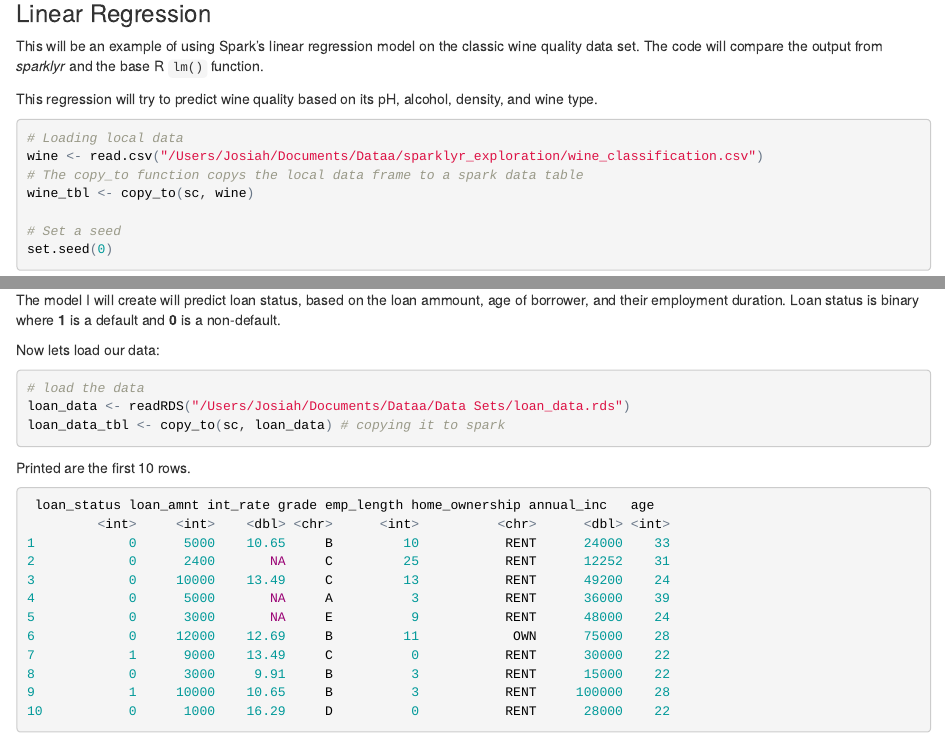
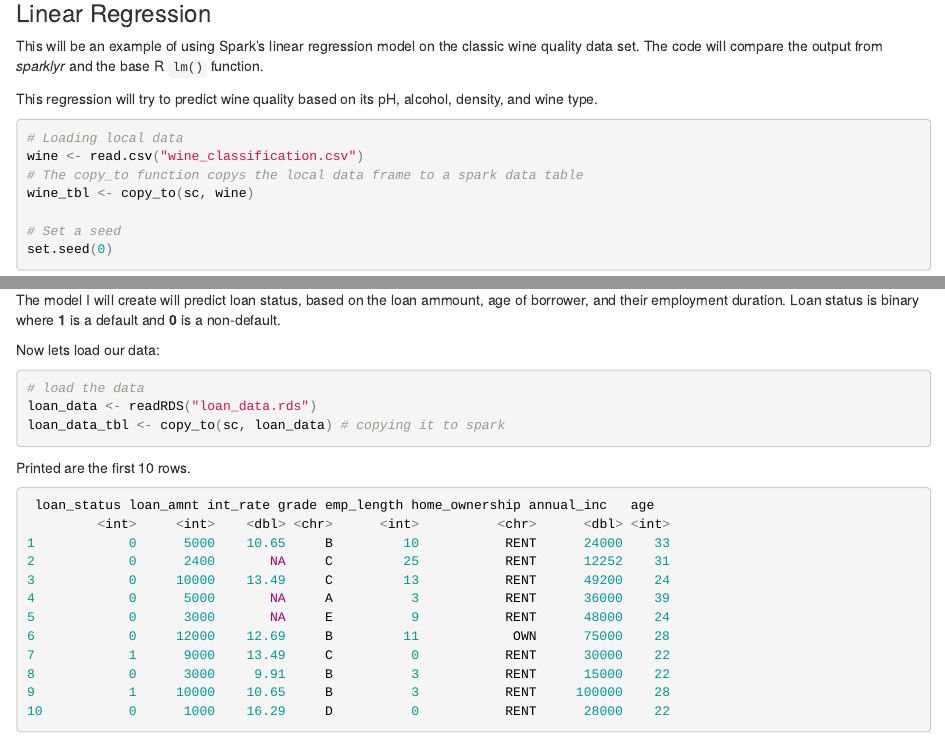
Before and after one commit to JosiahParry/sparklyr_exploration, an R Markdown document (sparklyr.Rmd): the page in a window 1100 px wide, from 480 px down, and a second part further down, joined at a grey line. The pictures show the output file sparklyr.html that the author committed with the source, opened offline.

Commit message:
change to data loading

````diff
--- a/sparklyr.Rmd
+++ b/sparklyr.Rmd
@@ -30,7 +30,7 @@ This regression will try to predict wine quality based on its pH, alcohol, densi
 
 ```{r, eval = F}
 # Loading local data
-wine <- read.csv("/Users/Josiah/Documents/Dataa/sparklyr_exploration/wine_classification.csv")
+wine <- read.csv("wine_classification.csv")
 # The copy_to function copys the local data frame to a spark data table
 wine_tbl <- copy_to(sc, wine)
 
@@ -171,7 +171,7 @@ The model I will create will predict loan status, based on the loan ammount, age
 Now lets load our data:
 ```{r, eval = F}
 # load the data
-loan_data <- readRDS("/Users/Josiah/Documents/Dataa/Data Sets/loan_data.rds")
+loan_data <- readRDS("loan_data.rds")
 loan_data_tbl <- copy_to(sc, loan_data) # copying it to spark
 ```
 Printed are the first 10 rows.
````
Also changed, not shown: sparklyr.html.
